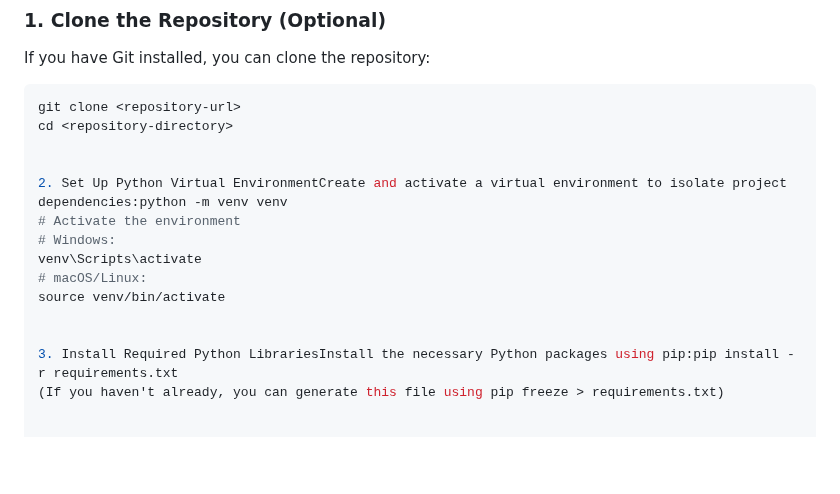
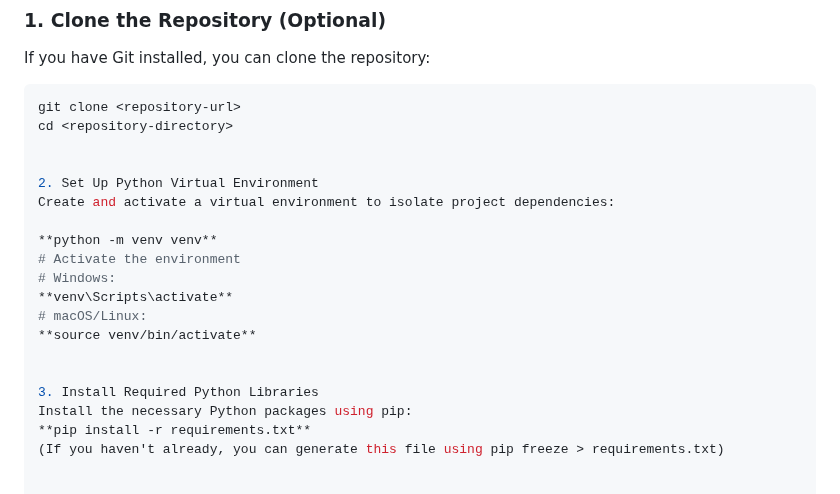
Before and after one commit to abhishekpandey3057/CipherCloud, a Markdown page: README.md, the part around the change. GitHub-like rendering; blank space fills up the shorter version.

```diff
--- a/README.md
+++ b/README.md
@@ -41,15 +41,20 @@ git clone <repository-url>
 cd <repository-directory>
 
 
-2. Set Up Python Virtual EnvironmentCreate and activate a virtual environment to isolate project dependencies:python -m venv venv
+2. Set Up Python Virtual Environment
+Create and activate a virtual environment to isolate project dependencies:
+
+**python -m venv venv**
 # Activate the environment
 # Windows:
-venv\Scripts\activate
+**venv\Scripts\activate**
 # macOS/Linux:
-source venv/bin/activate
+**source venv/bin/activate**
 
 
-3. Install Required Python LibrariesInstall the necessary Python packages using pip:pip install -r requirements.txt
+3. Install Required Python Libraries
+Install the necessary Python packages using pip:
+**pip install -r requirements.txt**
 (If you haven't already, you can generate this file using pip freeze > requirements.txt)
 
 
```
